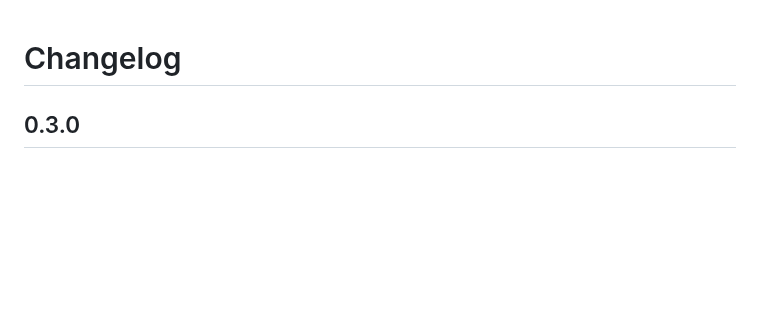
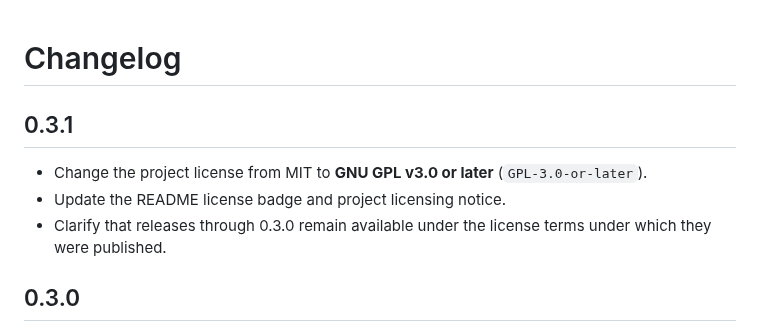
Before and after one commit to jptstar/ha-aquagem-isaver, a Markdown page: CHANGELOG.md, the part around the change. Rendered like a GitHub page; blank space fills up the shorter version.

Commit message:
Document GPL-3.0-or-later license change

```diff
--- a/CHANGELOG.md
+++ b/CHANGELOG.md
@@ -1,4 +1,10 @@
 # Changelog
+
+## 0.3.1
+
+- Change the project license from MIT to **GNU GPL v3.0 or later** (`GPL-3.0-or-later`).
+- Update the README license badge and project licensing notice.
+- Clarify that releases through 0.3.0 remain available under the license terms under which they were published.
 
 ## 0.3.0
 
```
